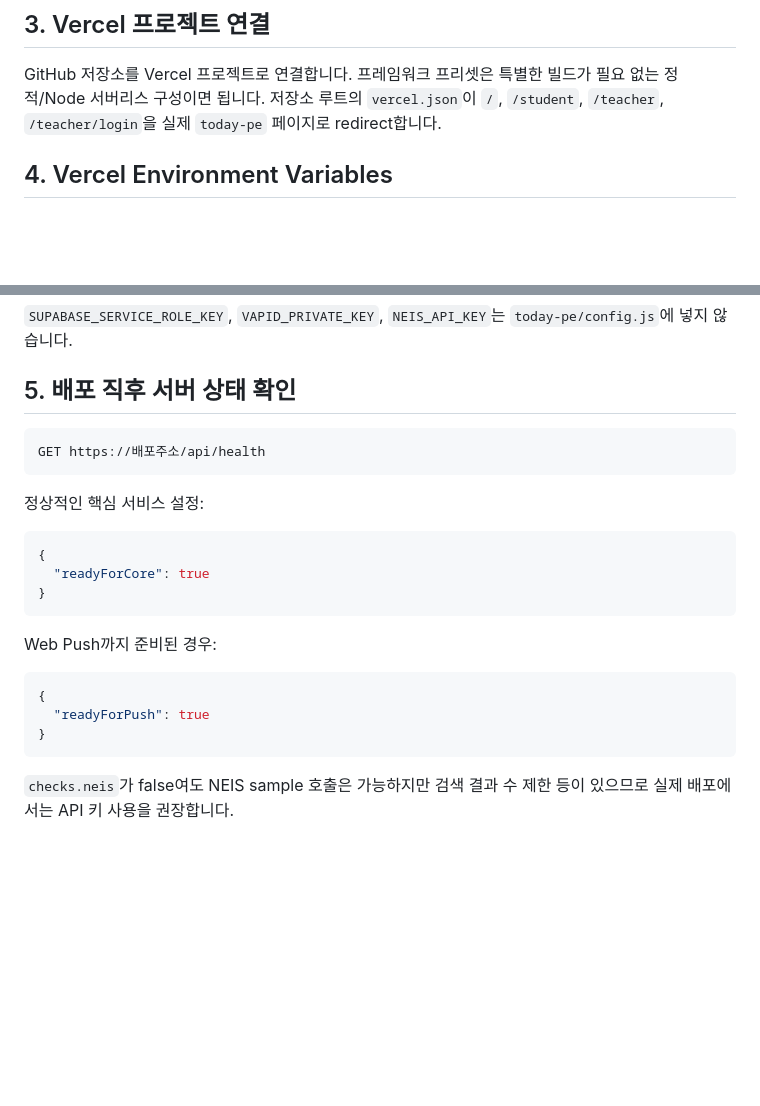
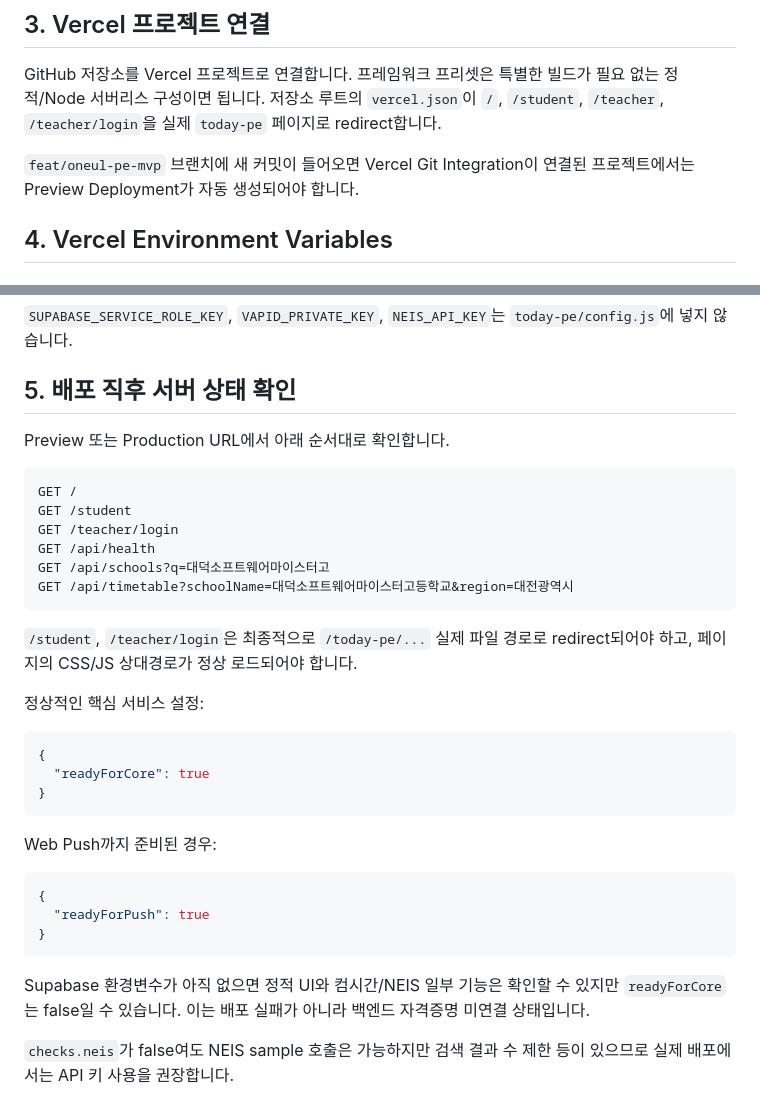
Before and after one commit to kimyejun978-tech/timetable-change-alert, a Markdown page: today-pe/DEPLOY.md, 2 parts joined by grey strips. GitHub-like rendering; blank space fills up the shorter version.

Commit message:
docs: Vercel preview 배포 확인 절차 보강

````diff
--- a/today-pe/DEPLOY.md
+++ b/today-pe/DEPLOY.md
@@ -38,6 +38,8 @@ npx web-push generate-vapid-keys
 
 GitHub 저장소를 Vercel 프로젝트로 연결합니다. 프레임워크 프리셋은 특별한 빌드가 필요 없는 정적/Node 서버리스 구성이면 됩니다. 저장소 루트의 `vercel.json`이 `/`, `/student`, `/teacher`, `/teacher/login`을 실제 `today-pe` 페이지로 redirect합니다.
 
+`feat/oneul-pe-mvp` 브랜치에 새 커밋이 들어오면 Vercel Git Integration이 연결된 프로젝트에서는 Preview Deployment가 자동 생성되어야 합니다.
+
 ## 4. Vercel Environment Variables
 
 ### 브라우저에 전달되는 공개 값
@@ -69,9 +71,18 @@ VAPID_SUBJECT=mailto:admin@example.com
 
 ## 5. 배포 직후 서버 상태 확인
 
+Preview 또는 Production URL에서 아래 순서대로 확인합니다.
+
 ```text
-GET https://배포주소/api/health
+GET /
+GET /student
+GET /teacher/login
+GET /api/health
+GET /api/schools?q=대덕소프트웨어마이스터고
+GET /api/timetable?schoolName=대덕소프트웨어마이스터고등학교&region=대전광역시
 ```
+
+`/student`, `/teacher/login`은 최종적으로 `/today-pe/...` 실제 파일 경로로 redirect되어야 하고, 페이지의 CSS/JS 상대경로가 정상 로드되어야 합니다.
 
 정상적인 핵심 서비스 설정:
 
@@ -88,6 +99,8 @@ Web Push까지 준비된 경우:
   "readyForPush": true
 }
 ```
+
+Supabase 환경변수가 아직 없으면 정적 UI와 컴시간/NEIS 일부 기능은 확인할 수 있지만 `readyForCore`는 false일 수 있습니다. 이는 배포 실패가 아니라 백엔드 자격증명 미연결 상태입니다.
 
 `checks.neis`가 false여도 NEIS sample 호출은 가능하지만 검색 결과 수 제한 등이 있으므로 실제 배포에서는 API 키 사용을 권장합니다.
 
````
